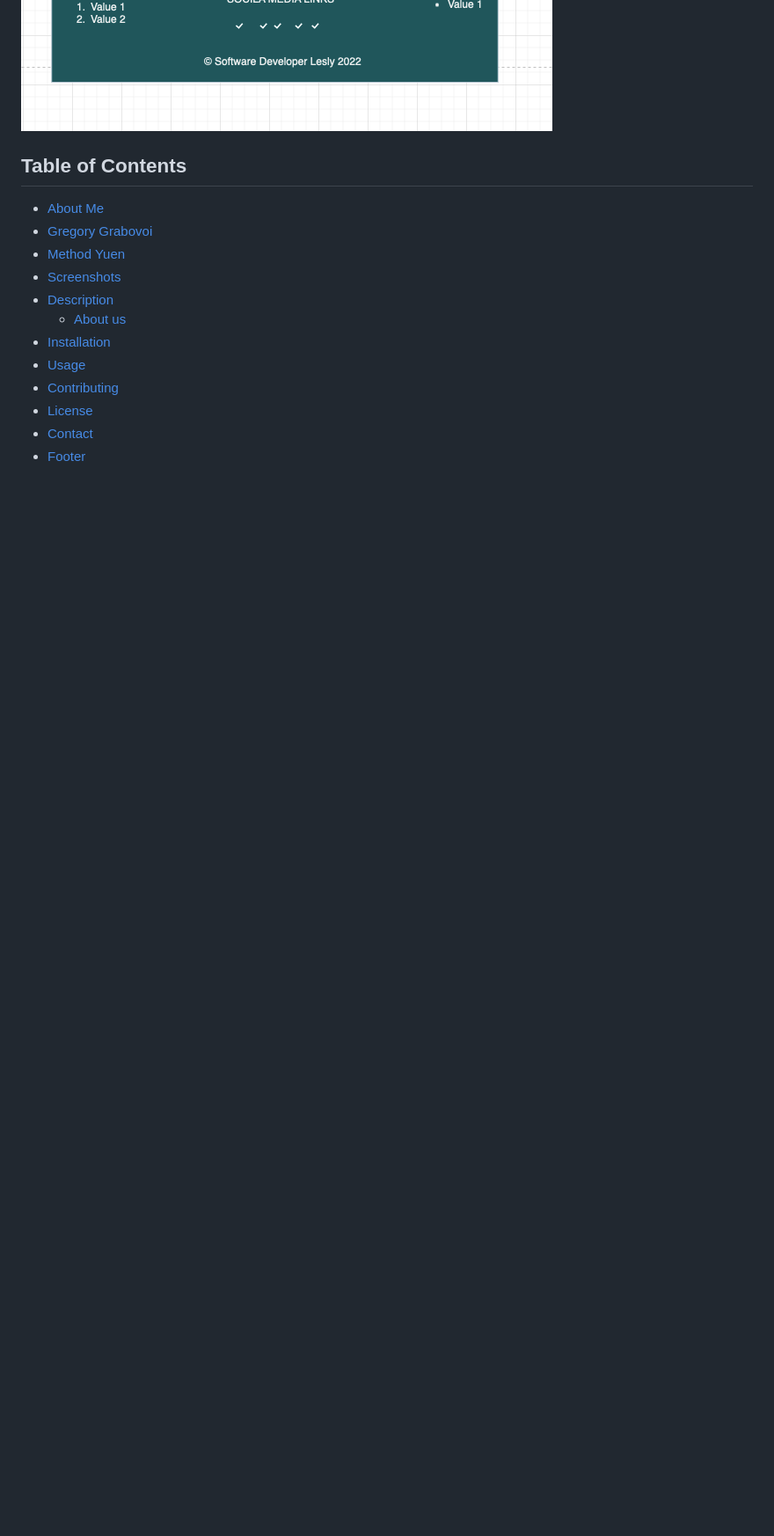
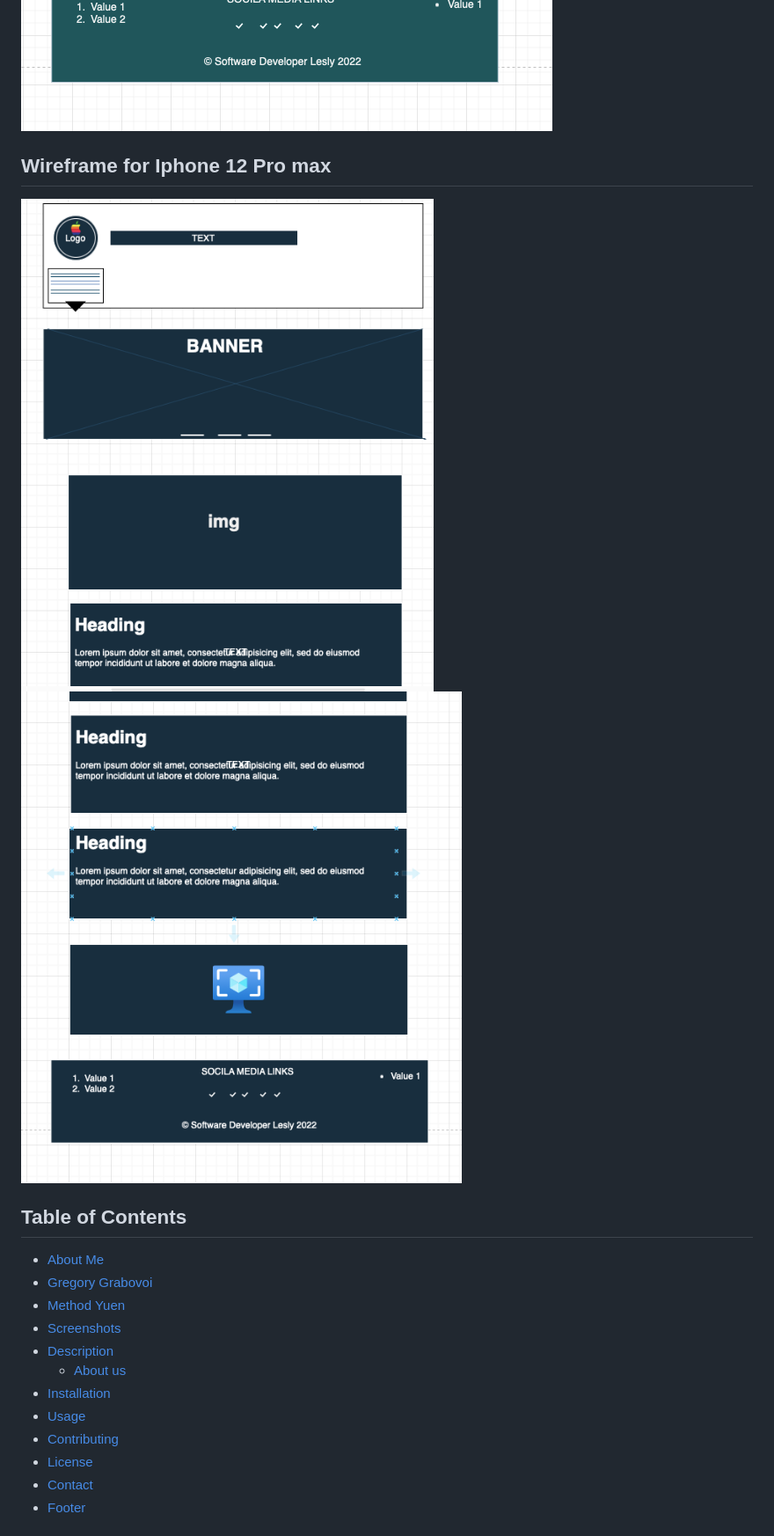
Before and after one commit to leslylopez43/leslylopez43.github.io, a Markdown page: README.md, the part around the change. Shown: that part at 88% size. Rendered like a GitHub page; pictures changed too: Img/wireframe_for_Iphone_12_pro_max1.png (added), Img/wireframe_for_Iphone_12_pro_max2.png (added); blank space fills up the shorter version.

Commit message:
add iframefor Iphone 12 pro max

```diff
--- a/README.md
+++ b/README.md
@@ -9,6 +9,11 @@ This is a Website template frame. showcasing the Elena Method of Healing.
 ## Wireframe for ipad
 ![Screenshot 1](Img/wireframe%20ipad1.png)
 ![Screenshot 2](Img/wireframe_ipad2.png)
+## Wireframe for Iphone 12 Pro max
+![Screenshot 1](Img/wireframe_for_Iphone_12_pro_max1.png)
+![Screenshot 2](Img/wireframe_for_Iphone_12_pro_max2.png)
+
+
 
 ## Table of Contents
 
```
